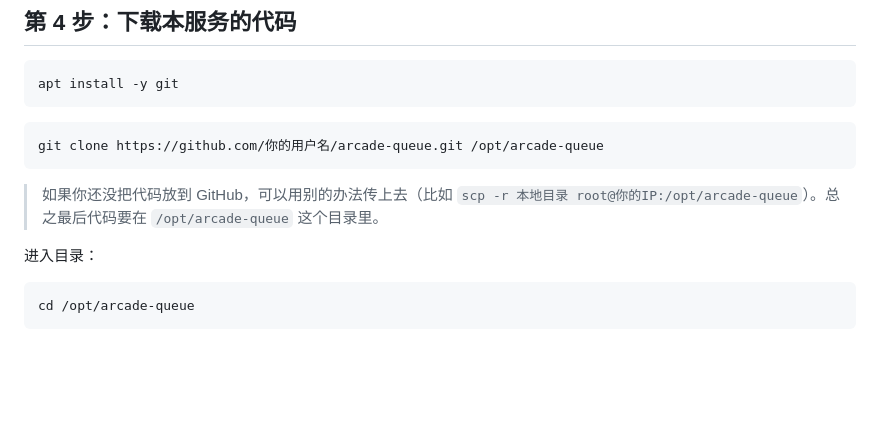
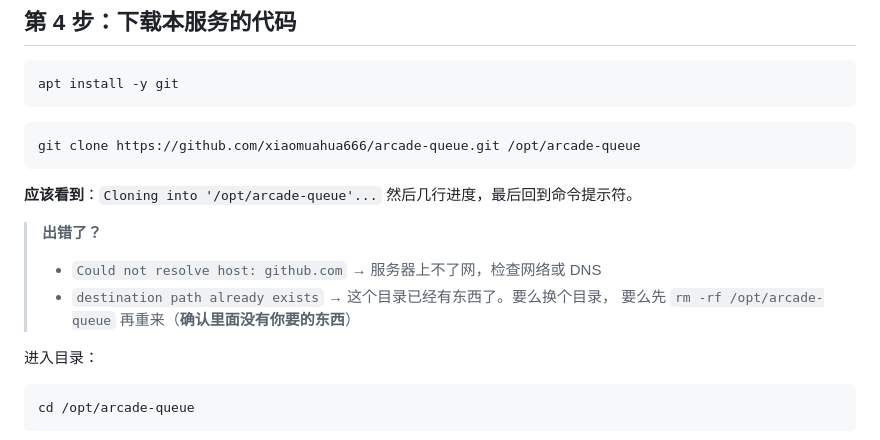
Before and after one commit to xiaomuahua666/arcade-queue, a Markdown page: DEPLOY.md, the part around the change. Rendered like a GitHub page; blank space fills up the shorter version.

````diff
--- a/DEPLOY.md
+++ b/DEPLOY.md
@@ -115,12 +115,15 @@ apt install -y git
 ```
 
 ```sh
-git clone https://github.com/你的用户名/arcade-queue.git /opt/arcade-queue
+git clone https://github.com/xiaomuahua666/arcade-queue.git /opt/arcade-queue
 ```
 
-> 如果你还没把代码放到 GitHub，可以用别的办法传上去（比如
-> `scp -r 本地目录 root@你的IP:/opt/arcade-queue`）。总之最后代码要在
-> `/opt/arcade-queue` 这个目录里。
+**应该看到**：`Cloning into '/opt/arcade-queue'...` 然后几行进度，最后回到命令提示符。
+
+> **出错了？**
+> - `Could not resolve host: github.com` → 服务器上不了网，检查网络或 DNS
+> - `destination path already exists` → 这个目录已经有东西了。要么换个目录，
+>   要么先 `rm -rf /opt/arcade-queue` 再重来（**确认里面没有你要的东西**）
 
 进入目录：
 
````
Also changed, not shown: README.md (+1 -1 lines).
